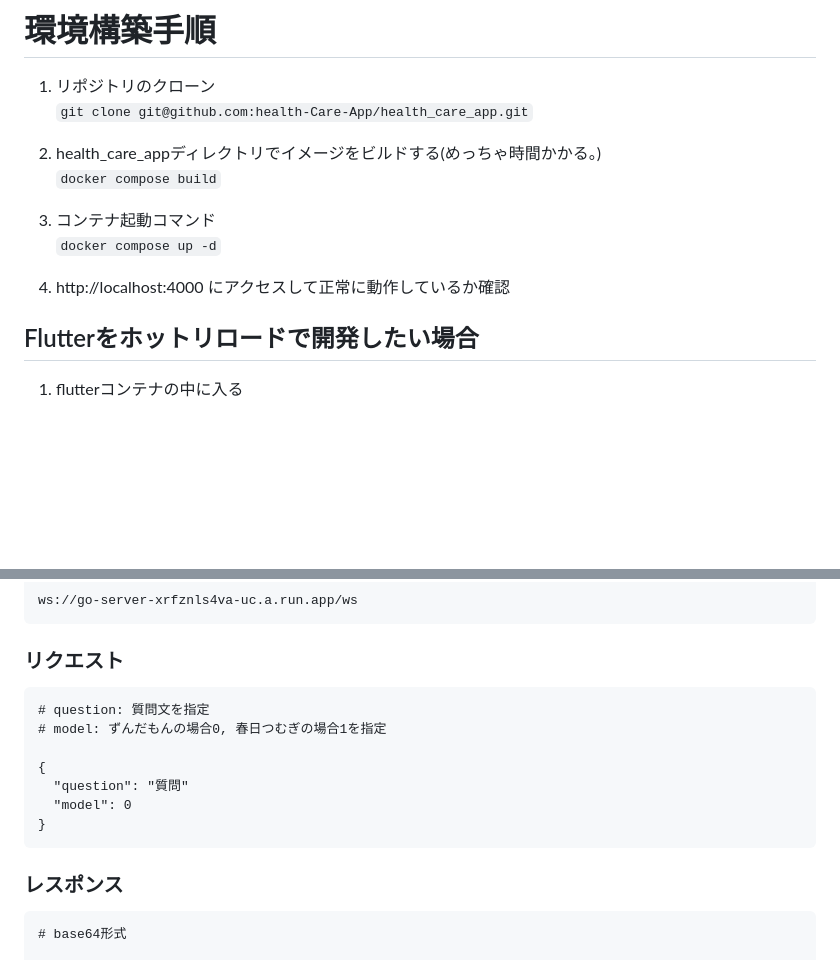
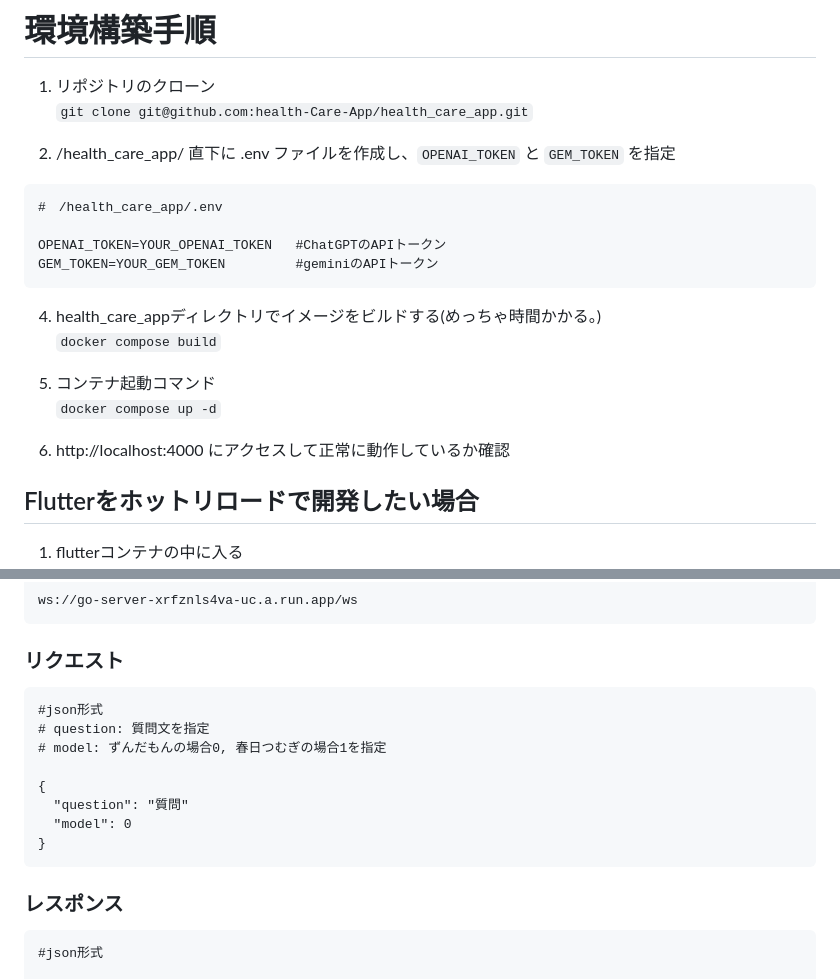
Before and after one commit to health-Care-App/health_care_app, a Markdown page: README.md, 2 parts joined by grey strips. Drawn GitHub-style; blank space fills up the shorter version.

````diff
--- a/README.md
+++ b/README.md
@@ -29,13 +29,21 @@ Go, Gin
 1. リポジトリのクローン
 `git clone git@github.com:health-Care-App/health_care_app.git`
 
-2. health_care_appディレクトリでイメージをビルドする(めっちゃ時間かかる。)
+2. /health_care_app/ 直下に .env ファイルを作成し、`OPENAI_TOKEN` と `GEM_TOKEN` を指定
+```
+#　/health_care_app/.env
+
+OPENAI_TOKEN=YOUR_OPENAI_TOKEN   #ChatGPTのAPIトークン
+GEM_TOKEN=YOUR_GEM_TOKEN         #geminiのAPIトークン
+```
+
+4. health_care_appディレクトリでイメージをビルドする(めっちゃ時間かかる。)
 `docker compose build`
 
-3. コンテナ起動コマンド
+5. コンテナ起動コマンド
 `docker compose up -d`
 
-4. http://localhost:4000 にアクセスして正常に動作しているか確認
+6. http://localhost:4000 にアクセスして正常に動作しているか確認
 ## Flutterをホットリロードで開発したい場合
 1. flutterコンテナの中に入る
 `docker compose exec flutter bash`
@@ -77,6 +85,7 @@ ws://go-server-xrfznls4va-uc.a.run.app/ws
 ```
 ### リクエスト
 ```
+#json形式
 # question: 質問文を指定
 # model: ずんだもんの場合0, 春日つむぎの場合1を指定
 
@@ -87,5 +96,5 @@ ws://go-server-xrfznls4va-uc.a.run.app/ws
 ```
 ### レスポンス
 ```
-# base64形式
+#json形式
 
````
Also changed, not shown: other parts of README.md (+5 -1 lines).
